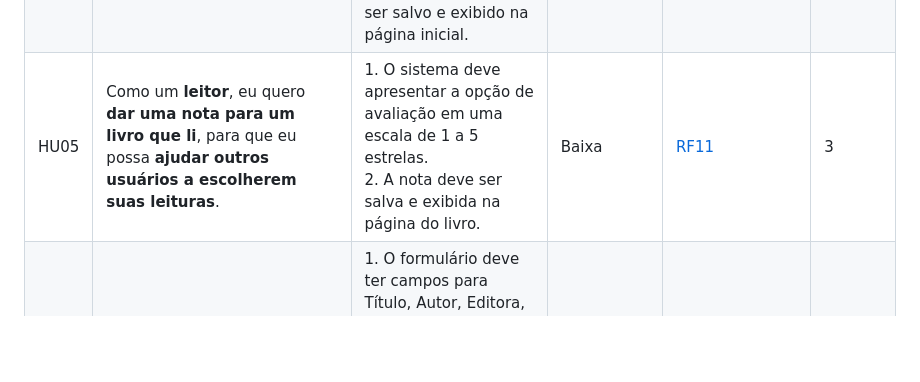
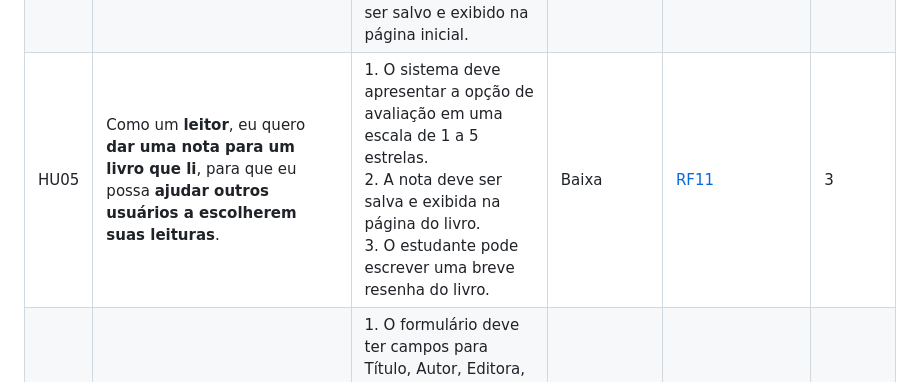
Before and after one commit to nunoguerra1/CODEX-CDX-2025.2, a Markdown page: Requisitos de Usuário/HistoriasUsuario.md, the part around the change. Rendered like a GitHub page; blank space fills up the shorter version.

```diff
--- a/Requisitos de Usuário/HistoriasUsuario.md
+++ b/Requisitos de Usuário/HistoriasUsuario.md
@@ -20,5 +20,5 @@ A Tabela a seguir contém:
 | HU02 | Como um **estudante da UTFPR**, eu quero **pesquisar um livro**, para que eu possa **encontrar uma obra de meu interesse rapidamente**. | 1. A busca deve funcionar por título e autor.<br>2. A página de resultados deve exibir capa, título e autor dos livros.<br>3. O sistema deve retornar os resultados em menos de 2 segundos. | Alta | [RF06](RF.md#RF06), [RNF02](RNF.md#RNF02) | 13 |
 | HU03 | Como um **estudante da UTFPR**, eu quero **saber se um livro está disponível na biblioteca**, para que eu possa **evitar ir até lá sem necessidade**. | 1. A página de pesquisa e de detalhes do livro deve exibir a informação de disponibilidade.<br>2. A informação deve ser clara (Ex: "Disponível" ou "Indisponível").<br>3. O estudante pode procurar por um livro na plataforma. | Média | [RF07](RF.md#RF07) | 5 |
 | HU04 | Como um **leitor assíduo**, eu quero **registrar a página em que parei**, para que eu possa **continuar a leitura de onde parei sem me perder**. | 1. A tela de progresso deve permitir a inserção da página atual.<br>2. O sistema deve calcular a porcentagem de progresso da leitura.<br>3. O progresso deve ser salvo e exibido na página inicial. | Média | [RF09](RF.md#RF09) | 8 |
-| HU05 | Como um **leitor**, eu quero **dar uma nota para um livro que li**, para que eu possa **ajudar outros usuários a escolherem suas leituras**. | 1. O sistema deve apresentar a opção de avaliação em uma escala de 1 a 5 estrelas.<br>2. A nota deve ser salva e exibida na página do livro. | Baixa | [RF11](RF.md#RF11) | 3 |
+| HU05 | Como um **leitor**, eu quero **dar uma nota para um livro que li**, para que eu possa **ajudar outros usuários a escolherem suas leituras**. | 1. O sistema deve apresentar a opção de avaliação em uma escala de 1 a 5 estrelas.<br>2. A nota deve ser salva e exibida na página do livro.<br> 3. O estudante pode escrever uma breve resenha do livro. | Baixa | [RF11](RF.md#RF11) | 3 |
 | HU06 | Como um **administrador da biblioteca**, eu quero **adicionar um novo livro ao sistema**, para que **o acervo online esteja sempre atualizado**. | 1. O formulário deve ter campos para Título, Autor, Editora, Gênero, etc.<br>2. Todos os campos obrigatórios devem ser preenchidos para o cadastro ser concluído.<br>3. Após o cadastro, o livro deve aparecer nos resultados de pesquisa. | Alta | [RF13](RF.md#RF13), [RNF08](RNF.md#RNF08) | 5 |
```
